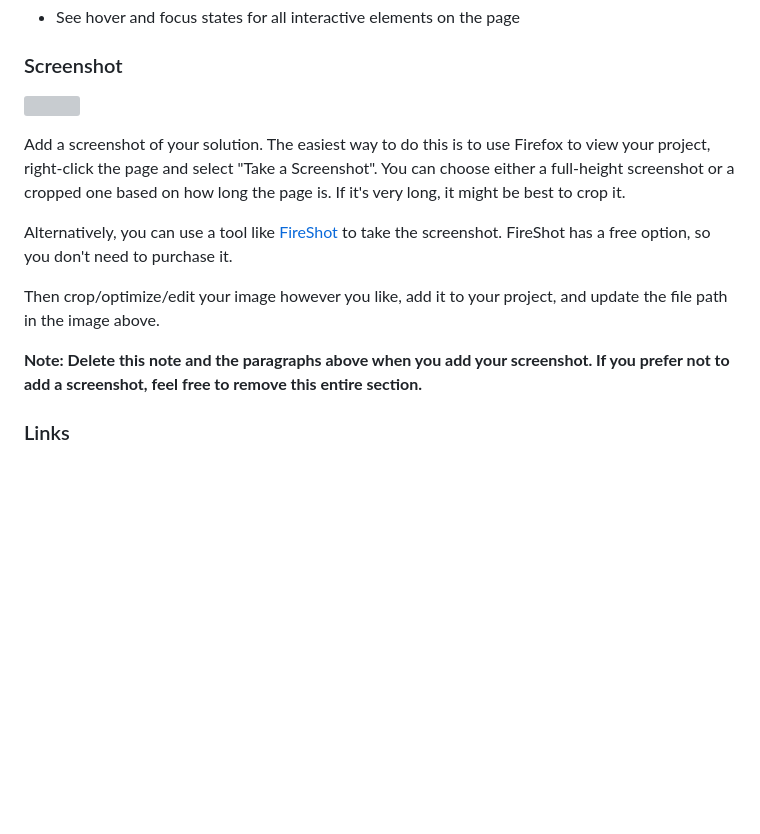
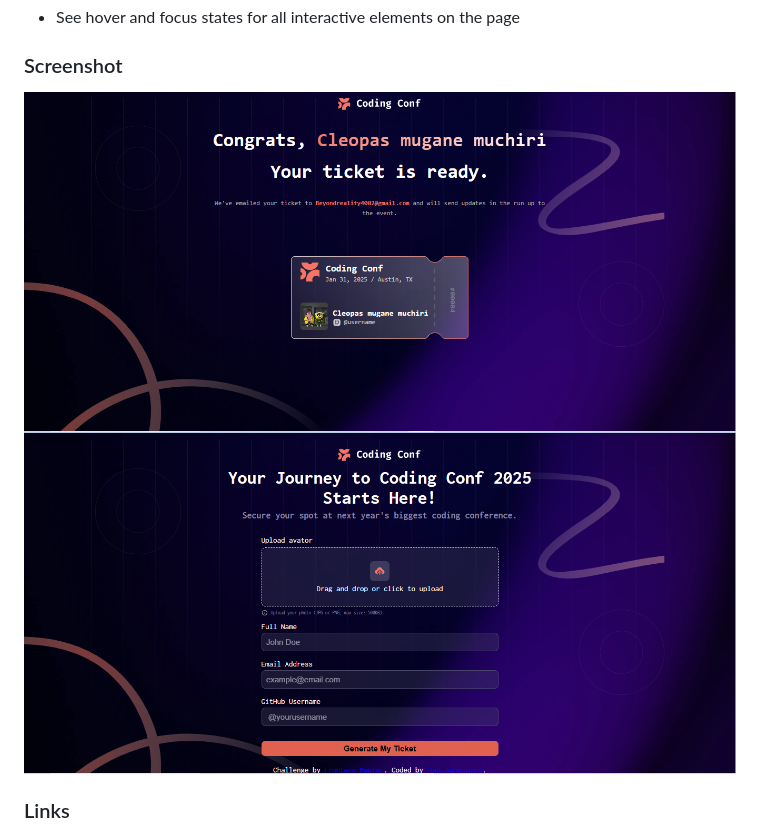
Before and after one commit to beyond-real/conference-ticket-generator-main, a Markdown page: README-template.md, the part around the change. Rendered like a GitHub page; blank space fills up the shorter version; grey boxes are pictures that could not be loaded.

```diff
--- a/README-template.md
+++ b/README-template.md
@@ -42,15 +42,8 @@ Users should be able to:
 
 ### Screenshot
 
-![](./screenshot.jpg)
-
-Add a screenshot of your solution. The easiest way to do this is to use Firefox to view your project, right-click the page and select "Take a Screenshot". You can choose either a full-height screenshot or a cropped one based on how long the page is. If it's very long, it might be best to crop it.
-
-Alternatively, you can use a tool like [FireShot](https://getfireshot.com/) to take the screenshot. FireShot has a free option, so you don't need to purchase it.
-
-Then crop/optimize/edit your image however you like, add it to your project, and update the file path in the image above.
-
-**Note: Delete this note and the paragraphs above when you add your screenshot. If you prefer not to add a screenshot, feel free to remove this entire section.**
+![Screenshot of the Conference Ticket Generator](./assets/images/screenshot.png)
+![Screenshot of the Conference Ticket Form Generator](./assets/images/screenshot2.png)
 
 ### Links
 
```
